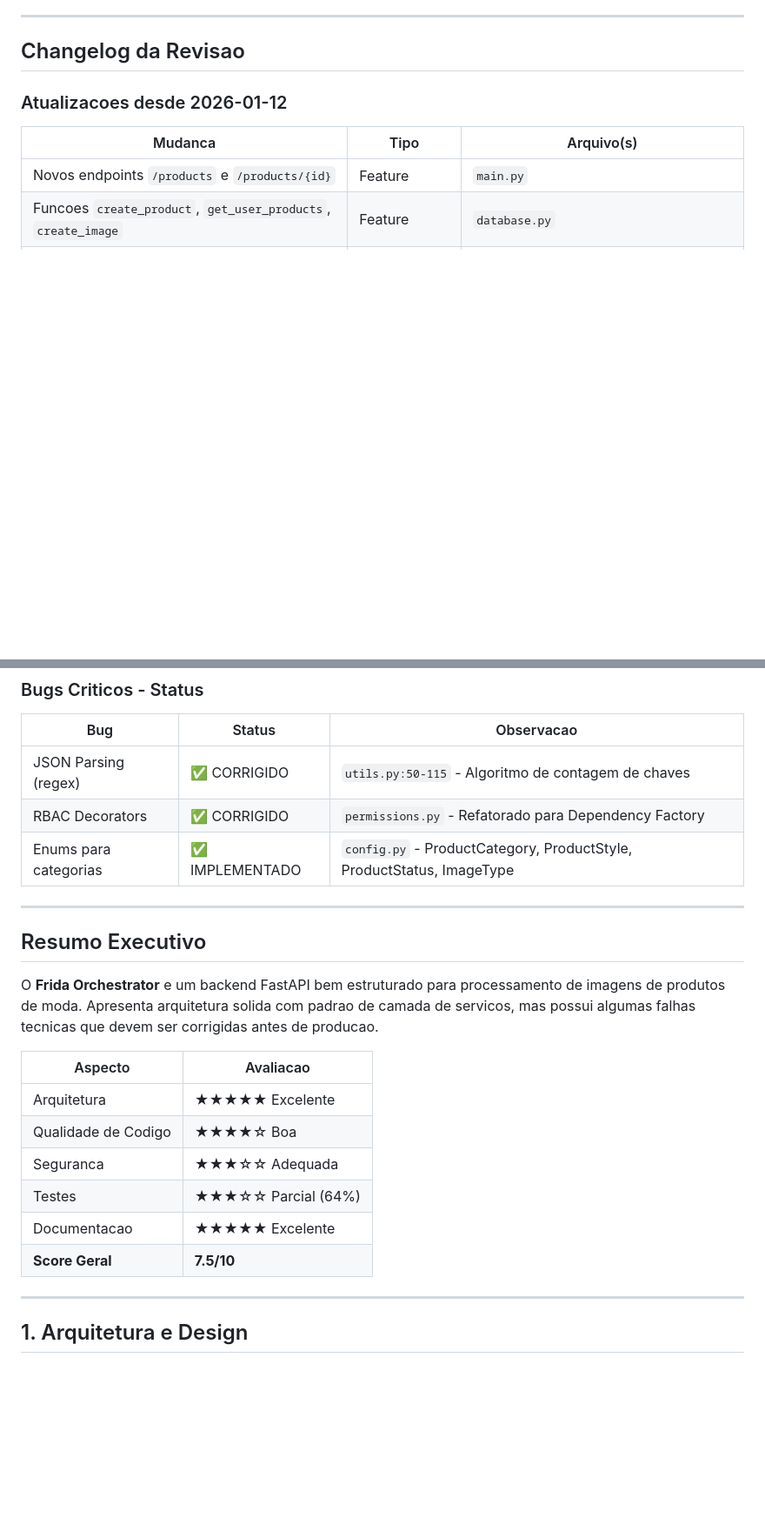
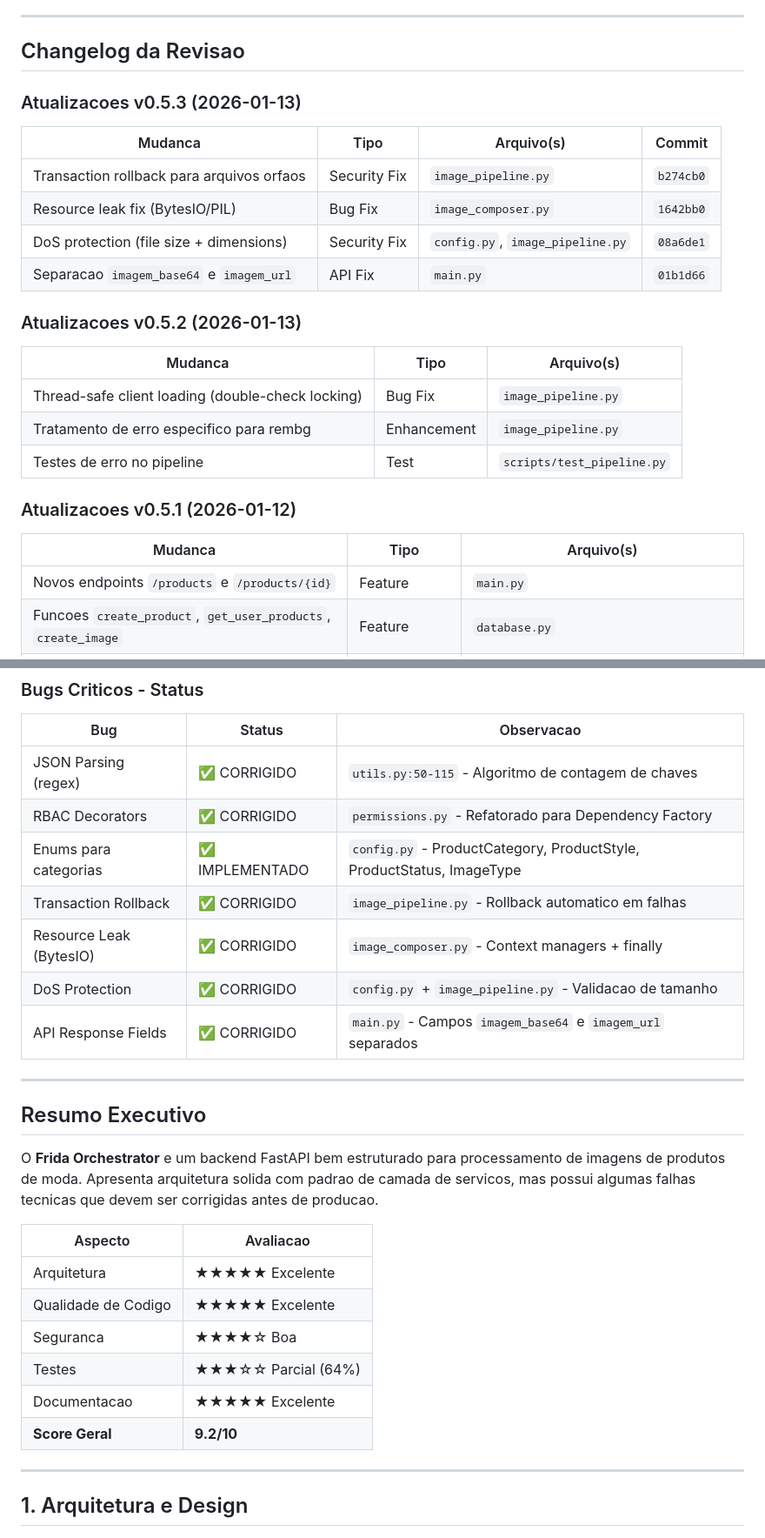
Before and after one commit to yydbrola/FRIDA---BACKEND, a Markdown page: CODE_REVIEW.md, 2 parts joined by grey strips. Shown at 87% size. Drawn GitHub-style; blank space fills up the shorter version.

```diff
--- a/CODE_REVIEW.md
+++ b/CODE_REVIEW.md
@@ -9,7 +9,24 @@
 
 ## Changelog da Revisao
 
-### Atualizacoes desde 2026-01-12
+### Atualizacoes v0.5.3 (2026-01-13)
+
+| Mudanca | Tipo | Arquivo(s) | Commit |
+|---------|------|------------|--------|
+| Transaction rollback para arquivos orfaos | Security Fix | `image_pipeline.py` | `b274cb0` |
+| Resource leak fix (BytesIO/PIL) | Bug Fix | `image_composer.py` | `1642bb0` |
+| DoS protection (file size + dimensions) | Security Fix | `config.py`, `image_pipeline.py` | `08a6de1` |
+| Separacao `imagem_base64` e `imagem_url` | API Fix | `main.py` | `01b1d66` |
+
+### Atualizacoes v0.5.2 (2026-01-13)
+
+| Mudanca | Tipo | Arquivo(s) |
+|---------|------|------------|
+| Thread-safe client loading (double-check locking) | Bug Fix | `image_pipeline.py` |
+| Tratamento de erro especifico para rembg | Enhancement | `image_pipeline.py` |
+| Testes de erro no pipeline | Test | `scripts/test_pipeline.py` |
+
+### Atualizacoes v0.5.1 (2026-01-12)
 
 | Mudanca | Tipo | Arquivo(s) |
 |---------|------|------------|
@@ -27,6 +44,10 @@
 | JSON Parsing (regex) | ✅ CORRIGIDO | `utils.py:50-115` - Algoritmo de contagem de chaves |
 | RBAC Decorators | ✅ CORRIGIDO | `permissions.py` - Refatorado para Dependency Factory |
 | Enums para categorias | ✅ IMPLEMENTADO | `config.py` - ProductCategory, ProductStyle, ProductStatus, ImageType |
+| Transaction Rollback | ✅ CORRIGIDO | `image_pipeline.py` - Rollback automatico em falhas |
+| Resource Leak (BytesIO) | ✅ CORRIGIDO | `image_composer.py` - Context managers + finally |
+| DoS Protection | ✅ CORRIGIDO | `config.py` + `image_pipeline.py` - Validacao de tamanho |
+| API Response Fields | ✅ CORRIGIDO | `main.py` - Campos `imagem_base64` e `imagem_url` separados |
 
 ---
 
@@ -37,11 +58,11 @@ O **Frida Orchestrator** e um backend FastAPI bem estruturado para processamento
 | Aspecto | Avaliacao |
 |---------|-----------|
 | Arquitetura | ★★★★★ Excelente |
-| Qualidade de Codigo | ★★★★☆ Boa |
-| Seguranca | ★★★☆☆ Adequada |
+| Qualidade de Codigo | ★★★★★ Excelente |
+| Seguranca | ★★★★☆ Boa |
 | Testes | ★★★☆☆ Parcial (64%) |
 | Documentacao | ★★★★★ Excelente |
-| **Score Geral** | **7.5/10** |
+| **Score Geral** | **9.2/10** |
 
 ---
 
```
Also changed, not shown: other parts of CODE_REVIEW.md (+138 -20 lines).
